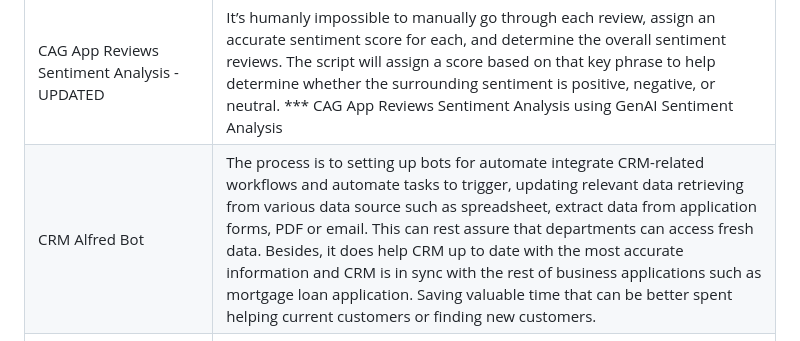
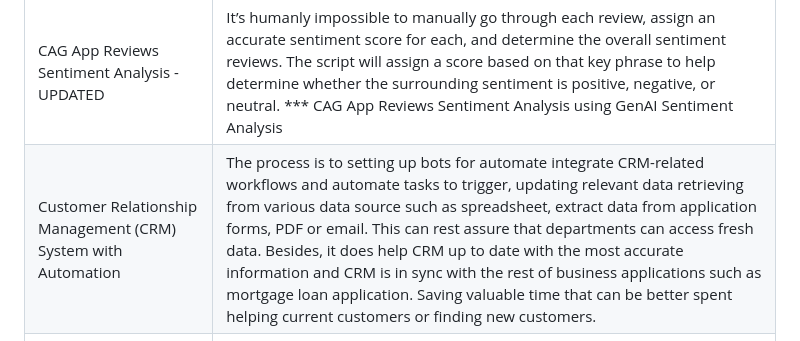
Before and after one commit to bacdillon/UiPath-Automation, a Markdown page: README.md, the part around the change. GitHub-like rendering.

```diff
--- a/README.md
+++ b/README.md
@@ -5,7 +5,7 @@
 | ACME Invoice-Processing | The process has been selected for RPA as part of the larger project initiative conducted within ACME Systems Inc,.the Finance and Accounting department. The objective of this process automation is linked to the project business case and is mainly intended to: Deliver faster processing Reduce redundant activities Improve overall performance and reliability.|
 |Auomated Annual Bonus Analysis Report Generation| The process is to offered flexibility to execute reports when needed. The bots can be triggered either on-demand or can be scheduled to generate the reports automatically. The solution can link to multiple data sources to generate reports seamlessly and notify to the owner the tasks has completed.  |
 | CAG App Reviews Sentiment Analysis - UPDATED | It’s humanly impossible to manually go through each review, assign an accurate sentiment score for each, and determine the overall sentiment reviews. The script will assign a score based on that key phrase to help determine whether the surrounding sentiment is positive, negative, or neutral. *** CAG App Reviews Sentiment Analysis using GenAI Sentiment Analysis|
-| CRM Alfred Bot | The process is to setting up bots for automate integrate CRM-related workflows and automate tasks to trigger, updating relevant data retrieving from various data source such as spreadsheet, extract data from application forms, PDF or email. This can rest assure that departments can access fresh data. Besides, it does help CRM up to date with the most accurate information and CRM is in sync with the rest of business applications such as mortgage loan application. Saving valuable time that can be better spent helping current customers or finding new customers.|
+| Customer Relationship Management (CRM) System with Automation | The process is to setting up bots for automate integrate CRM-related workflows and automate tasks to trigger, updating relevant data retrieving from various data source such as spreadsheet, extract data from application forms, PDF or email. This can rest assure that departments can access fresh data. Besides, it does help CRM up to date with the most accurate information and CRM is in sync with the rest of business applications such as mortgage loan application. Saving valuable time that can be better spent helping current customers or finding new customers.|
 | Client Enrollment - How HubSpot CRM platform with RPA Integration Transforms Operations | The objectives is to : <br> 1. Enhancing Data Accuracy and Quality <br> 2. Boosting Operational Efficiency <br> ...|
 | Data Driven Testing with form status | Data-driven testing, test workflows and applications across various scenarios. Ensure test cases use the prepared test data, debug and run data-driven test cases only from the Test Explorer panel. |
 | Attended Automation within Zoho’s helpdesk environment| The process will automate the creation of help desk tickets using data from an Excel sheet.Once the bot is invoked, it will check whether there are new request files available to process. If available, the bot will read the ticket data from the spreadsheet. The data is used to create support tickets in the Zoho Desk application. |
```
